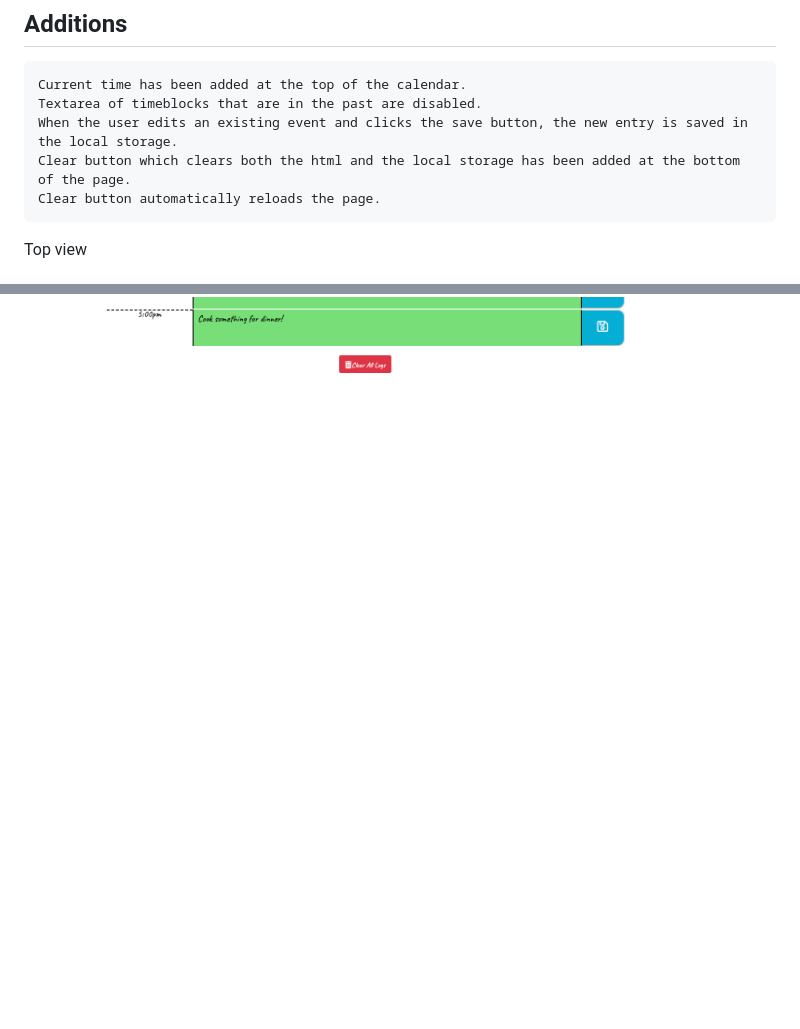
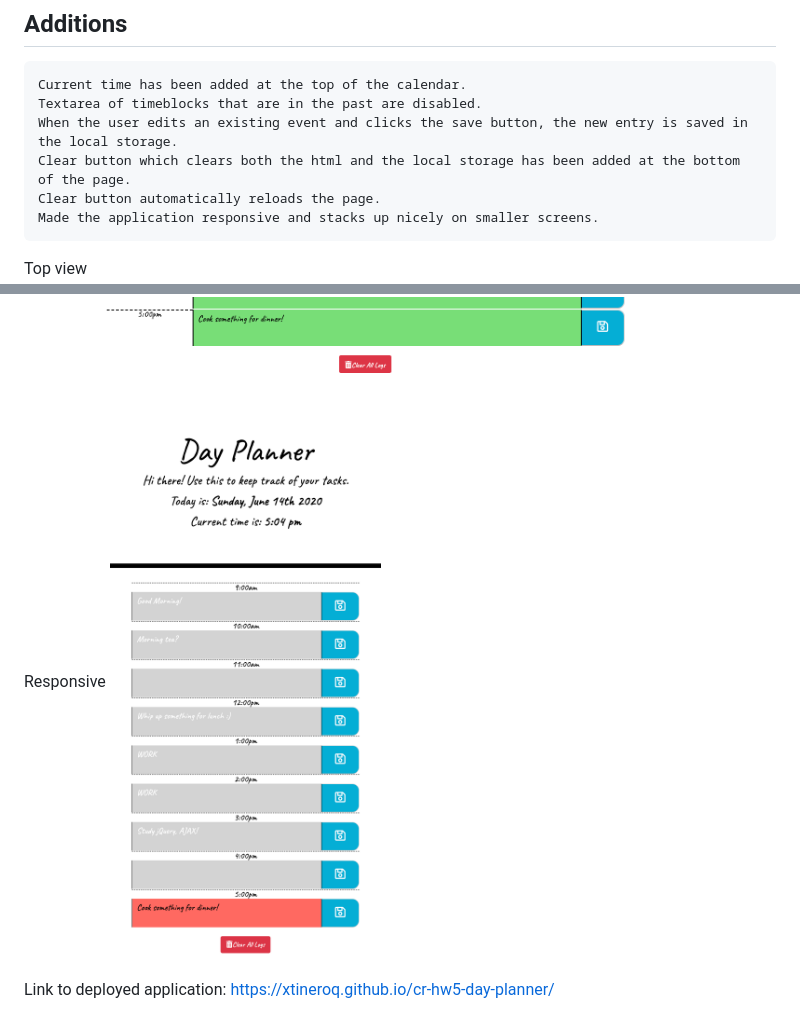
Before and after one commit to xtineroq/day-planner, a Markdown page: README.md, 2 parts joined by grey strips. Rendered like a GitHub page; pictures changed too: Assets/responsive.png (added); blank space fills up the shorter version.

Commit message:
made the application responsive

````diff
--- a/README.md
+++ b/README.md
@@ -29,6 +29,7 @@ Textarea of timeblocks that are in the past are disabled.
 When the user edits an existing event and clicks the save button, the new entry is saved in the local storage.
 Clear button which clears both the html and the local storage has been added at the bottom of the page.
 Clear button automatically reloads the page.
+Made the application responsive and stacks up nicely on smaller screens.
 ```
 
 Top view
@@ -36,3 +37,8 @@ Top view
 
 Full shot
 ![day-planner-image-full](Assets/planner2.png)
+
+Responsive
+![day-planner-image-responsive](Assets/responsive.png)
+
+Link to deployed application: https://xtineroq.github.io/cr-hw5-day-planner/
````
Also changed, not shown: 3 other files.
